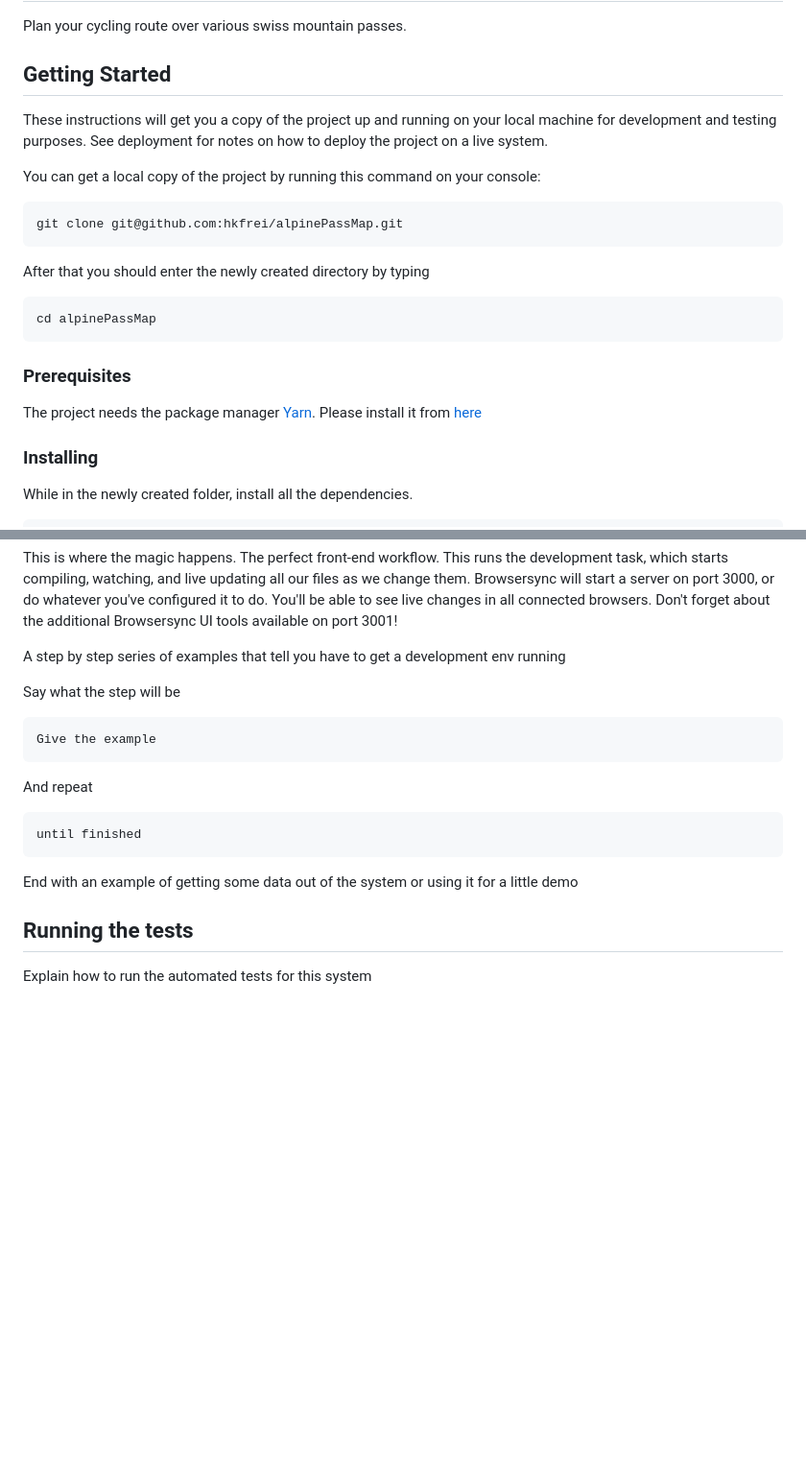
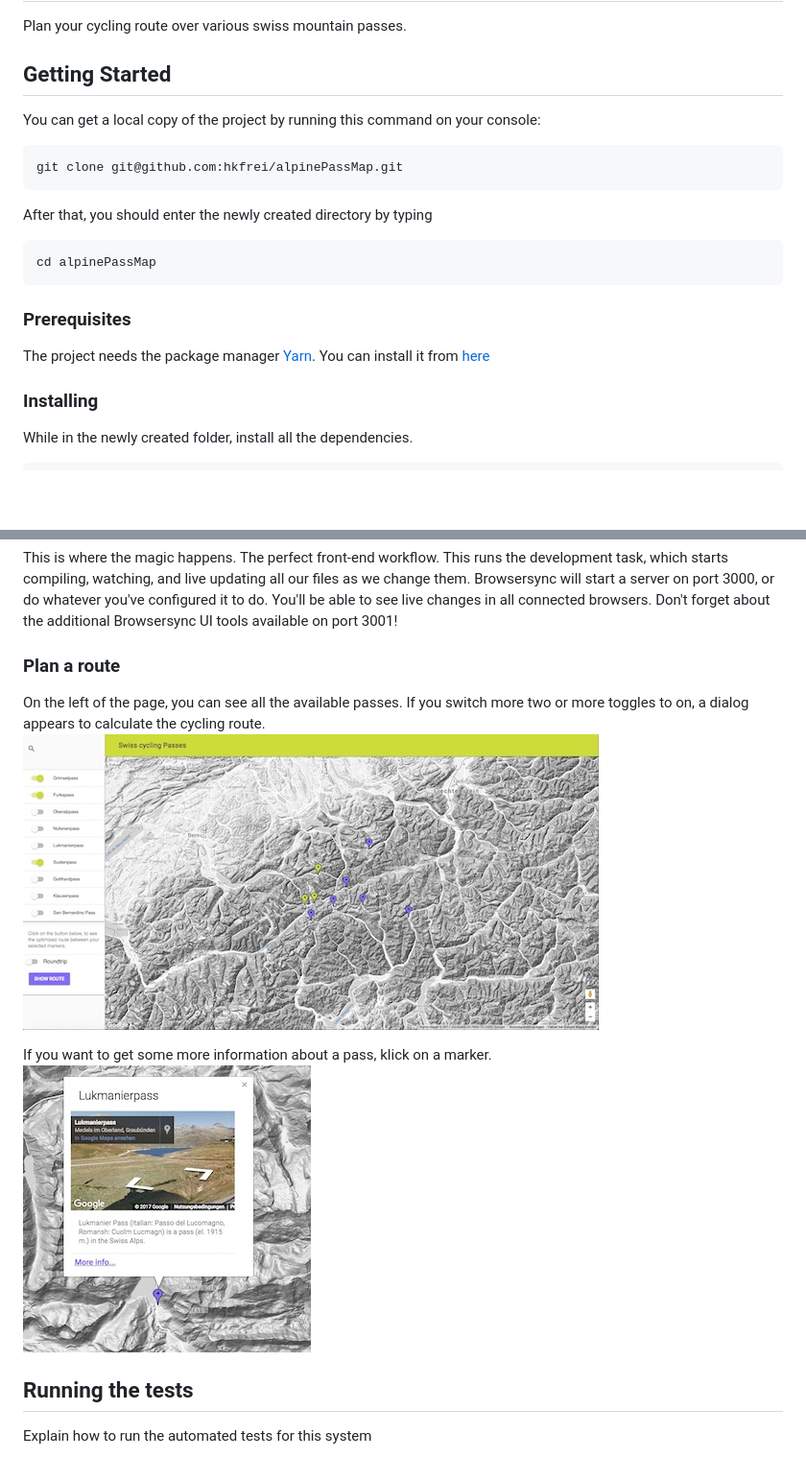
Before and after one commit to hkfrei/alpinePassMap, a Markdown page: README.md, 2 parts joined by grey strips. Shown: that part at 96% size. GitHub-like rendering; pictures changed too: src/images/app_overview.jpeg (added), src/images/info_window.jpeg (added); blank space fills up the shorter version.

Commit message:
Add images to readme

````diff
--- a/README.md
+++ b/README.md
@@ -4,21 +4,18 @@ Plan your cycling route over various swiss mountain passes.
 
 ## Getting Started
 
-These instructions will get you a copy of the project up and running on your local machine for development and testing purposes.
-See deployment for notes on how to deploy the project on a live system.
-
 You can get a local copy of the project by running this command on your console:
 ```
 git clone git@github.com:hkfrei/alpinePassMap.git
 ```
-After that you should enter the newly created directory by typing
+After that, you should enter the newly created directory by typing
 ```zsh
 cd alpinePassMap
 ```
 
 ### Prerequisites
 
-The project needs the package manager [Yarn](https://yarnpkg.com/). Please install it from [here](https://yarnpkg.com/en/docs/install)
+The project needs the package manager [Yarn](https://yarnpkg.com/). You can install it from [here](https://yarnpkg.com/en/docs/install)
 
 
 ### Installing
@@ -35,24 +32,12 @@ yarn run blendid
 
 This is where the magic happens. The perfect front-end workflow. This runs the development task, which starts compiling, watching, and live updating all our files as we change them. Browsersync will start a server on port 3000, or do whatever you've configured it to do. You'll be able to see live changes in all connected browsers. Don't forget about the additional Browsersync UI tools available on port 3001!
 
+### Plan a route
+On the left of the page, you can see all the available passes. If you switch more two or more toggles to on, a dialog appears to calculate the cycling route.
+![site overview](src/images/app_overview.jpeg "Overview of the site")
 
-
-
-A step by step series of examples that tell you have to get a development env running
-
-Say what the step will be
-
-```
-Give the example
-```
-
-And repeat
-
-```
-until finished
-```
-
-End with an example of getting some data out of the system or using it for a little demo
+If you want to get some more information about a pass, klick on a marker.
+![info window](src/images/info_window.jpeg "The info-window")
 
 ## Running the tests
 
````
Also changed, not shown: 1 other file.
